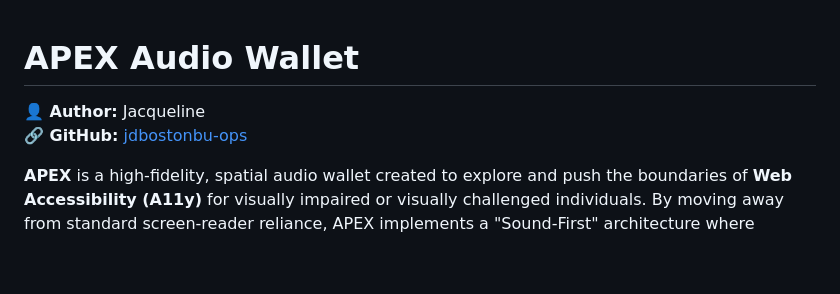
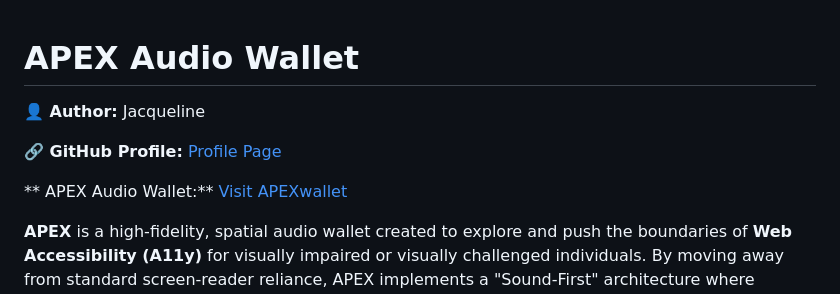
Before and after one commit to jdbostonbu-ops/APEXwallet, a Markdown page: README.md, the part around the change. Rendered like a GitHub page; blank space fills up the shorter version.

Commit message:
Manual sync force and updated README file

```diff
--- a/README.md
+++ b/README.md
@@ -1,7 +1,11 @@
 # APEX Audio Wallet
 
+
 **👤 Author:** Jacqueline
-**🔗 GitHub:** [jdbostonbu-ops](https://github.com)
+
+**🔗 GitHub Profile:** [Profile Page](https://github.com/jdbostonbu-ops)
+
+** APEX Audio Wallet:** [Visit APEXwallet](https://jdbostonbu-ops.github.io/APEXwallet/)
 
 **APEX** is a high-fidelity, spatial audio wallet created to explore and push the boundaries of **Web Accessibility (A11y)** for visually impaired or visually challenged individuals. By moving away from standard screen-reader reliance, APEX implements a "Sound-First" architecture where navigation is based on spatial memory, high-contrast visuals, and immediate audible feedback. The project serves as a technical exploration into how financial tools can be made more inclusive and intuitive through immersive, non-visual cues.
 
```
